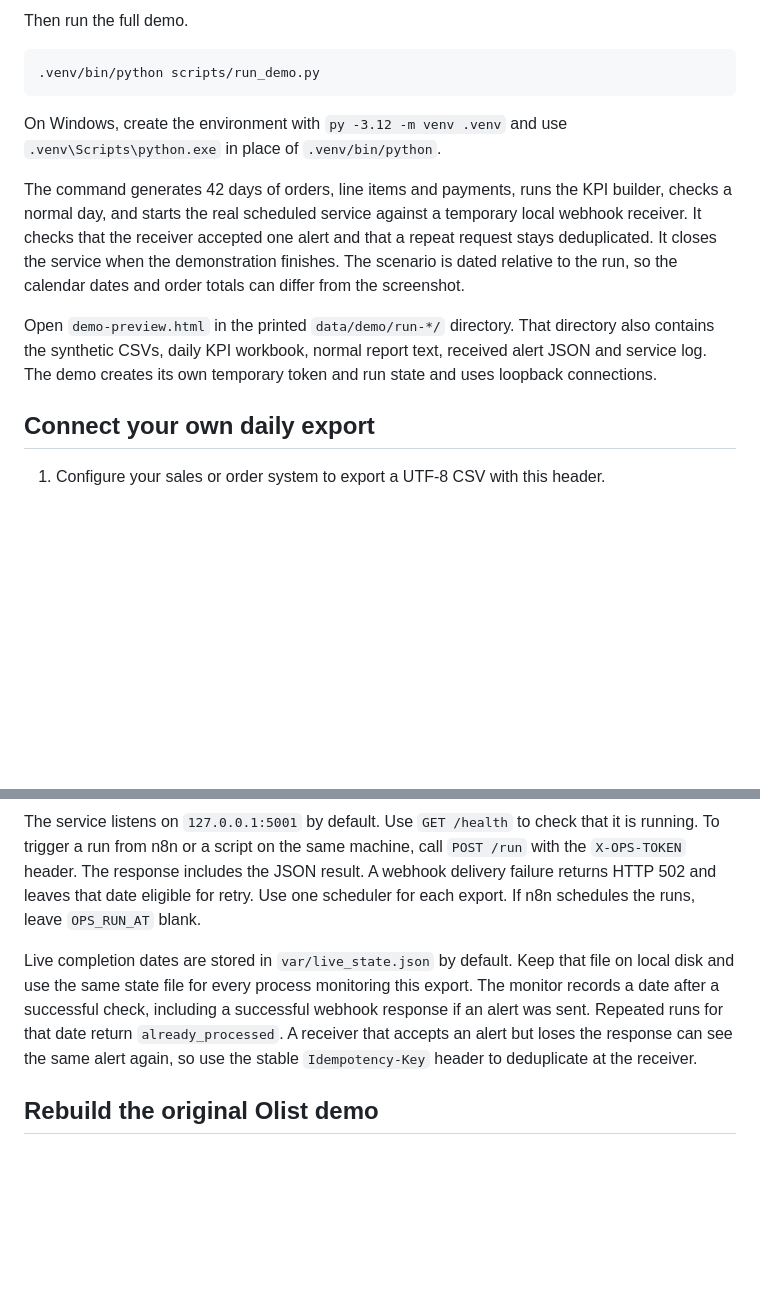
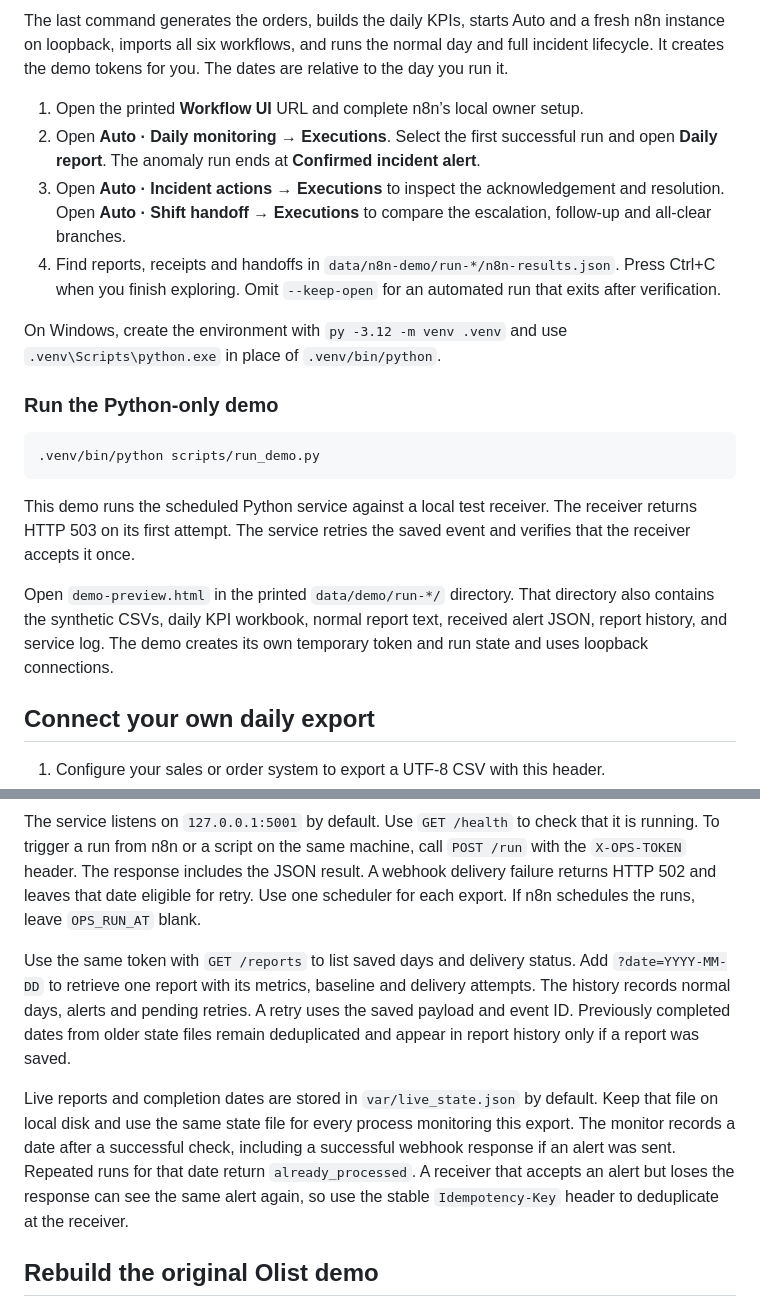
Before and after one commit to Kiren-67m/automated-daily-ops-monitoring, a Markdown page: README.md, 2 parts joined by grey strips. GitHub-like rendering; blank space fills up the shorter version.

````diff
--- a/README.md
+++ b/README.md
@@ -20,16 +53,23 @@ python3.12 -m venv .venv
 ```
 
-Then run the full demo.
+The last command generates the orders, builds the daily KPIs, starts Auto and a fresh n8n instance on loopback, imports all six workflows, and runs the normal day and full incident lifecycle. It creates the demo tokens for you. The dates are relative to the day you run it.
+
+1. Open the printed **Workflow UI** URL and complete n8n’s local owner setup.
+2. Open **Auto · Daily monitoring → Executions**. Select the first successful run and open **Daily report**. The anomaly run ends at **Confirmed incident alert**.
+3. Open **Auto · Incident actions → Executions** to inspect the acknowledgement and resolution. Open **Auto · Shift handoff → Executions** to compare the escalation, follow-up and all-clear branches.
+4. Find reports, receipts and handoffs in `data/n8n-demo/run-*/n8n-results.json`. Press Ctrl+C when you finish exploring. Omit `--keep-open` for an automated run that exits after verification.
+
+On Windows, create the environment with `py -3.12 -m venv .venv` and use `.venv\Scripts\python.exe` in place of `.venv/bin/python`.
+
+### Run the Python-only demo
 
 ```bash
 .venv/bin/python scripts/run_demo.py
 ```
 
-On Windows, create the environment with `py -3.12 -m venv .venv` and use `.venv\Scripts\python.exe` in place of `.venv/bin/python`.
+This demo runs the scheduled Python service against a local test receiver. The receiver returns HTTP 503 on its first attempt. The service retries the saved event and verifies that the receiver accepts it once.
 
-The command generates 42 days of orders, line items and payments, runs the KPI builder, checks a normal day, and starts the real scheduled service against a temporary local webhook receiver. It checks that the receiver accepted one alert and that a repeat request stays deduplicated. It closes the service when the demonstration finishes. The scenario is dated relative to the run, so the calendar dates and order totals can differ from the screenshot.
-
-Open `demo-preview.html` in the printed `data/demo/run-*/` directory. That directory also contains the synthetic CSVs, daily KPI workbook, normal report text, received alert JSON and service log. The demo creates its own temporary token and run state and uses loopback connections.
+Open `demo-preview.html` in the printed `data/demo/run-*/` directory. That directory also contains the synthetic CSVs, daily KPI workbook, normal report text, received alert JSON, report history, and service log. The demo creates its own temporary token and run state and uses loopback connections.
 
 ## Connect your own daily export
 
@@ -80,7 +120,9 @@ Set `OPS_WEBHOOK_URL` to the receiving URL, such as an active n8n production web
 
 The service listens on `127.0.0.1:5001` by default. Use `GET /health` to check that it is running. To trigger a run from n8n or a script on the same machine, call `POST /run` with the `X-OPS-TOKEN` header. The response includes the JSON result. A webhook delivery failure returns HTTP 502 and leaves that date eligible for retry. Use one scheduler for each export. If n8n schedules the runs, leave `OPS_RUN_AT` blank.
 
-Live completion dates are stored in `var/live_state.json` by default. Keep that file on local disk and use the same state file for every process monitoring this export. The monitor records a date after a successful check, including a successful webhook response if an alert was sent. Repeated runs for that date return `already_processed`. A receiver that accepts an alert but loses the response can see the same alert again, so use the stable `Idempotency-Key` header to deduplicate at the receiver.
+Use the same token with `GET /reports` to list saved days and delivery status. Add `?date=YYYY-MM-DD` to retrieve one report with its metrics, baseline and delivery attempts. The history records normal days, alerts and pending retries. A retry uses the saved payload and event ID. Previously completed dates from older state files remain deduplicated and appear in report history only if a report was saved.
+
+Live reports and completion dates are stored in `var/live_state.json` by default. Keep that file on local disk and use the same state file for every process monitoring this export. The monitor records a date after a successful check, including a successful webhook response if an alert was sent. Repeated runs for that date return `already_processed`. A receiver that accepts an alert but loses the response can see the same alert again, so use the stable `Idempotency-Key` header to deduplicate at the receiver.
 
 ## Rebuild the original Olist demo
 
````
Also changed, not shown: other parts of README.md (+40 -7 lines), n8n/README.md (added, +71 -0 lines), docs/n8n-demo/daily-monitor-canvas.jpg (added), docs/n8n-demo/shift-handoff-canvas.jpg (added), 14 other files.
